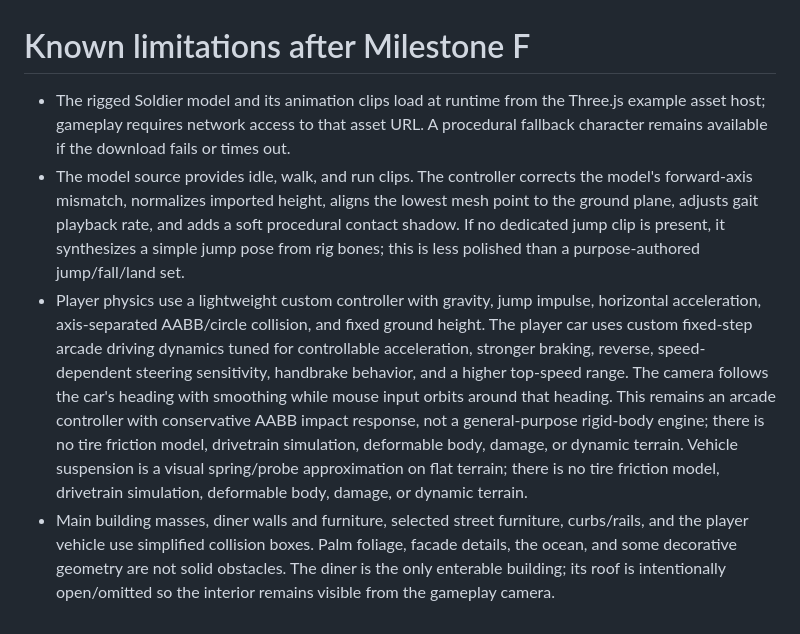
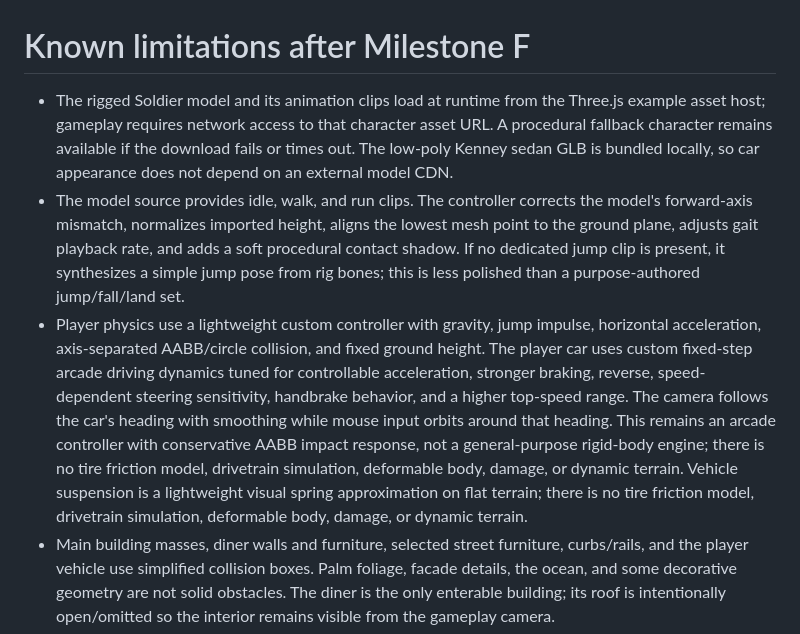
Before and after one commit to Srijit23/gtavicecity-clone, a Markdown page: docs/KNOWN_LIMITATIONS.md, the part around the change. GitHub-like rendering.

Commit message:
Clarify vehicle asset is local and suspension is lightweight

```diff
--- a/docs/KNOWN_LIMITATIONS.md
+++ b/docs/KNOWN_LIMITATIONS.md
@@ -1,8 +1,8 @@
 # Known limitations after Milestone F
 
-- The rigged Soldier model and its animation clips load at runtime from the Three.js example asset host; gameplay requires network access to that asset URL. A procedural fallback character remains available if the download fails or times out.
+- The rigged Soldier model and its animation clips load at runtime from the Three.js example asset host; gameplay requires network access to that character asset URL. A procedural fallback character remains available if the download fails or times out. The low-poly Kenney sedan GLB is bundled locally, so car appearance does not depend on an external model CDN.
 - The model source provides idle, walk, and run clips. The controller corrects the model's forward-axis mismatch, normalizes imported height, aligns the lowest mesh point to the ground plane, adjusts gait playback rate, and adds a soft procedural contact shadow. If no dedicated jump clip is present, it synthesizes a simple jump pose from rig bones; this is less polished than a purpose-authored jump/fall/land set.
-- Player physics use a lightweight custom controller with gravity, jump impulse, horizontal acceleration, axis-separated AABB/circle collision, and fixed ground height. The player car uses custom fixed-step arcade driving dynamics tuned for controllable acceleration, stronger braking, reverse, speed-dependent steering sensitivity, handbrake behavior, and a higher top-speed range. The camera follows the car's heading with smoothing while mouse input orbits around that heading. This remains an arcade controller with conservative AABB impact response, not a general-purpose rigid-body engine; there is no tire friction model, drivetrain simulation, deformable body, damage, or dynamic terrain. Vehicle suspension is a visual spring/probe approximation on flat terrain; there is no tire friction model, drivetrain simulation, deformable body, damage, or dynamic terrain.
+- Player physics use a lightweight custom controller with gravity, jump impulse, horizontal acceleration, axis-separated AABB/circle collision, and fixed ground height. The player car uses custom fixed-step arcade driving dynamics tuned for controllable acceleration, stronger braking, reverse, speed-dependent steering sensitivity, handbrake behavior, and a higher top-speed range. The camera follows the car's heading with smoothing while mouse input orbits around that heading. This remains an arcade controller with conservative AABB impact response, not a general-purpose rigid-body engine; there is no tire friction model, drivetrain simulation, deformable body, damage, or dynamic terrain. Vehicle suspension is a lightweight visual spring approximation on flat terrain; there is no tire friction model, drivetrain simulation, deformable body, damage, or dynamic terrain.
 - Main building masses, diner walls and furniture, selected street furniture, curbs/rails, and the player vehicle use simplified collision boxes. Palm foliage, facade details, the ocean, and some decorative geometry are not solid obstacles. The diner is the only enterable building; its roof is intentionally open/omitted so the interior remains visible from the gameplay camera.
 - Population is intentionally bounded to 18 procedural pedestrian rigs and 8 low-detail civilian cars. Pedestrians use a small waypoint graph with breadth-first route selection, local separation, static-obstacle checks and waypoint re-routing; this is lightweight game-AI pathfinding, not navmesh pathfinding. The cars cruise the main boulevard, use simple lane spacing and yield rules, and do not yet have full intersections, traffic lights, damage, or a complete dynamic rigid-body collision model.
 - Population updates are capped at 20 Hz. Entities outside the active radius pause and become invisible beyond the visibility radius; they are pooled rather than spawned indefinitely. A dormant entity can resume from its last location, and no persistent crowd schedules or memory across sessions are stored.
```
